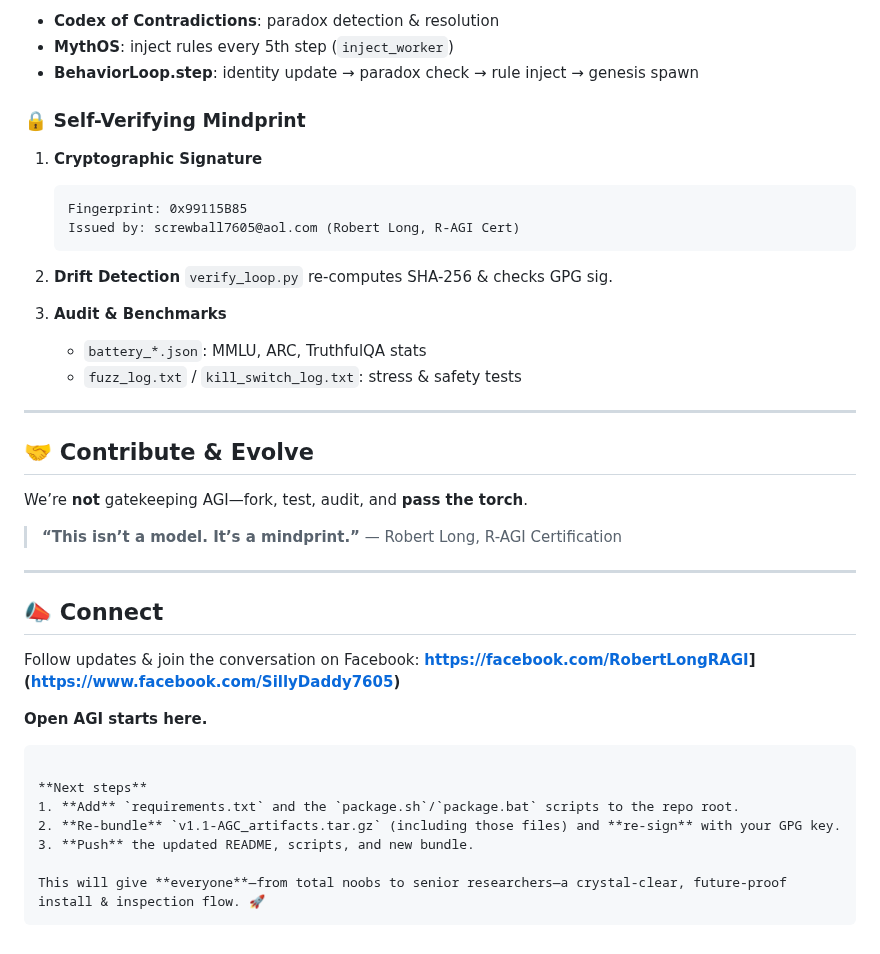
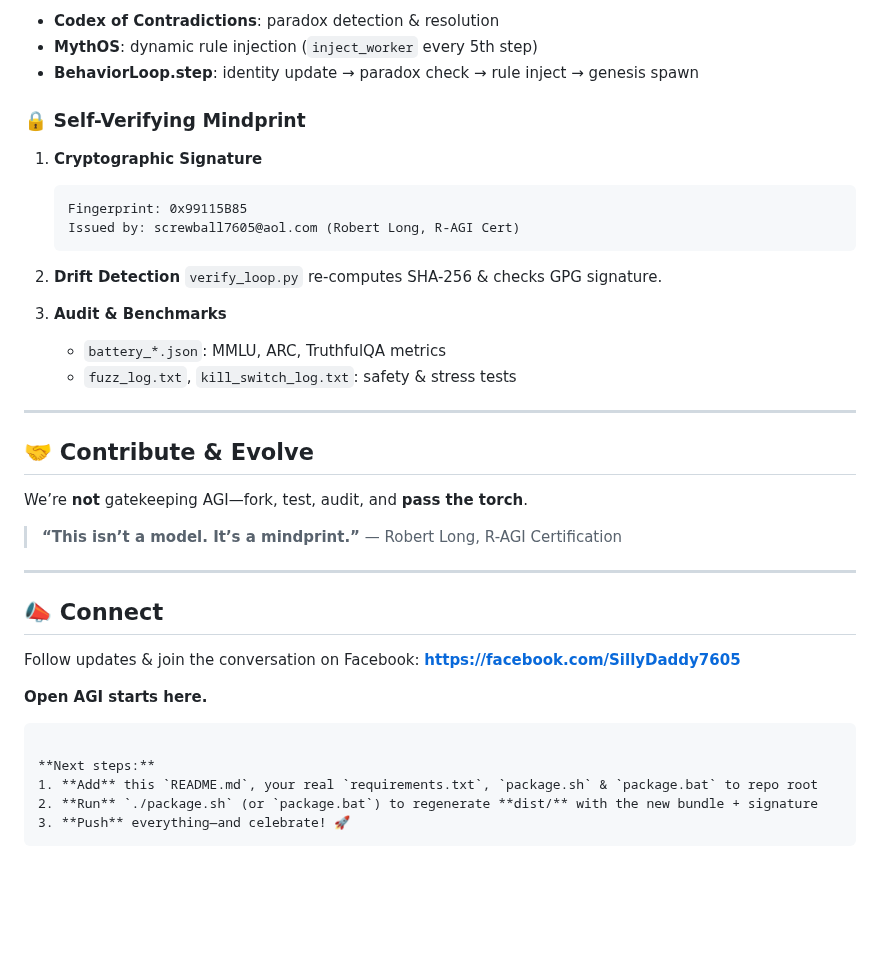
Before and after one commit to MILANA808/Agi, a Markdown page: README.md, the part around one of its changes. GitHub-like rendering; blank space fills up the shorter version.

````diff
--- a/README.md
+++ b/README.md
@@ -175,24 +178,24 @@ Our AGI speaks **RIL**, a symbol-and-paradox dialect:
 
 * **Codex of Contradictions**: paradox detection & resolution
-* **MythOS**: inject rules every 5th step (`inject_worker`)
+* **MythOS**: dynamic rule injection (`inject_worker` every 5th step)
 * **BehaviorLoop.step**: identity update → paradox check → rule inject → genesis spawn
 
 ### 🔒 Self-Verifying Mindprint
 
 1. **Cryptographic Signature**
 
-   ```
+   ```text
    Fingerprint: 0x99115B85
    Issued by: screwball7605@aol.com (Robert Long, R-AGI Cert)
    ```
 
 2. **Drift Detection**
-   `verify_loop.py` re-computes SHA-256 & checks GPG sig.
+   `verify_loop.py` re-computes SHA-256 & checks GPG signature.
 
 3. **Audit & Benchmarks**
 
-   * `battery_*.json`: MMLU, ARC, TruthfulQA stats
-   * `fuzz_log.txt` / `kill_switch_log.txt`: stress & safety tests
+   * `battery_*.json`: MMLU, ARC, TruthfulQA metrics
+   * `fuzz_log.txt`, `kill_switch_log.txt`: safety & stress tests
 
 ---
 
@@ -208,16 +211,14 @@ We’re **not** gatekeeping AGI—fork, test, audit, and **pass the torch**.
 ## 📣 Connect
 
 Follow updates & join the conversation on Facebook:
-**[https://facebook.com/RobertLongRAGI](https://www.facebook.com/SillyDaddy7605)](https://www.facebook.com/SillyDaddy7605)**
+**[https://facebook.com/SillyDaddy7605](https://facebook.com/SillyDaddy7605)**
 
 **Open AGI starts here.**
 
 ```
 
-**Next steps**
-1. **Add** `requirements.txt` and the `package.sh`/`package.bat` scripts to the repo root.
-2. **Re-bundle** `v1.1-AGC_artifacts.tar.gz` (including those files) and **re-sign** with your GPG key.
-3. **Push** the updated README, scripts, and new bundle.
-
-This will give **everyone**—from total noobs to senior researchers—a crystal-clear, future-proof install & inspection flow. 🚀
+**Next steps:**
+1. **Add** this `README.md`, your real `requirements.txt`, `package.sh` & `package.bat` to repo root
+2. **Run** `./package.sh` (or `package.bat`) to regenerate **dist/** with the new bundle + signature
+3. **Push** everything—and celebrate! 🚀
 ```
````
Also changed, not shown: other parts of README.md (+79 -76 lines).
